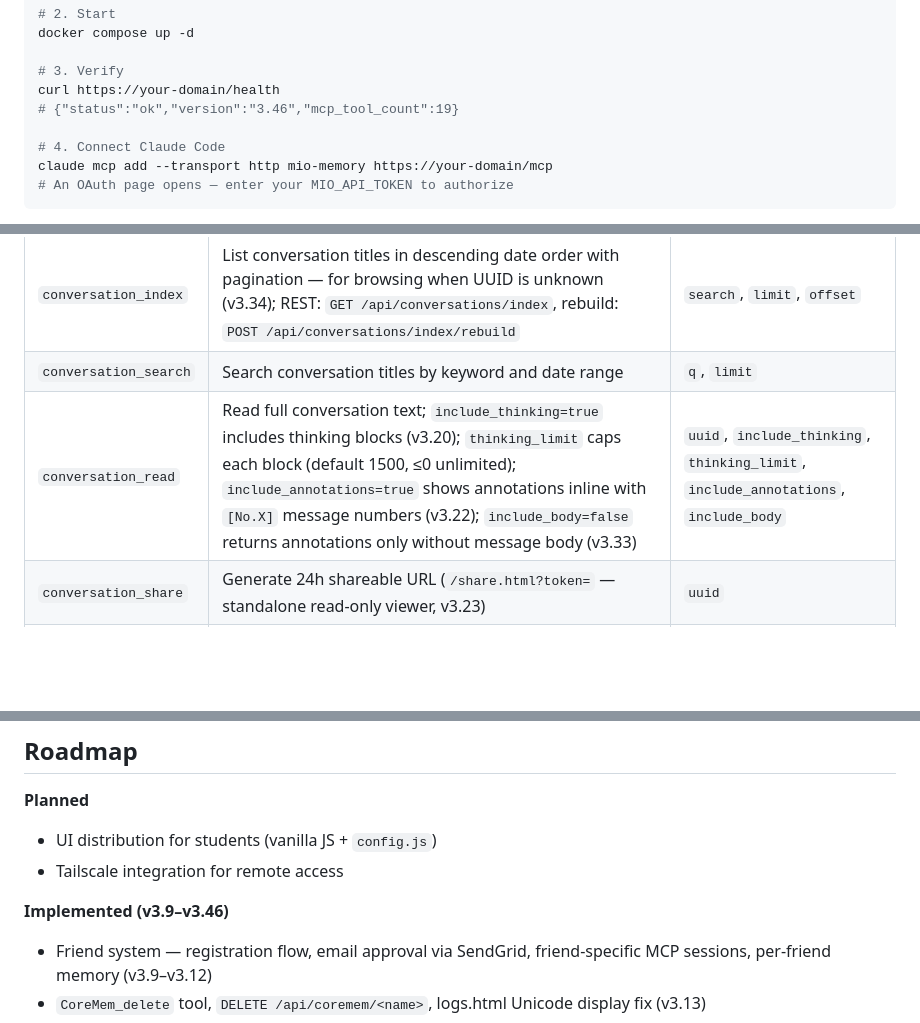
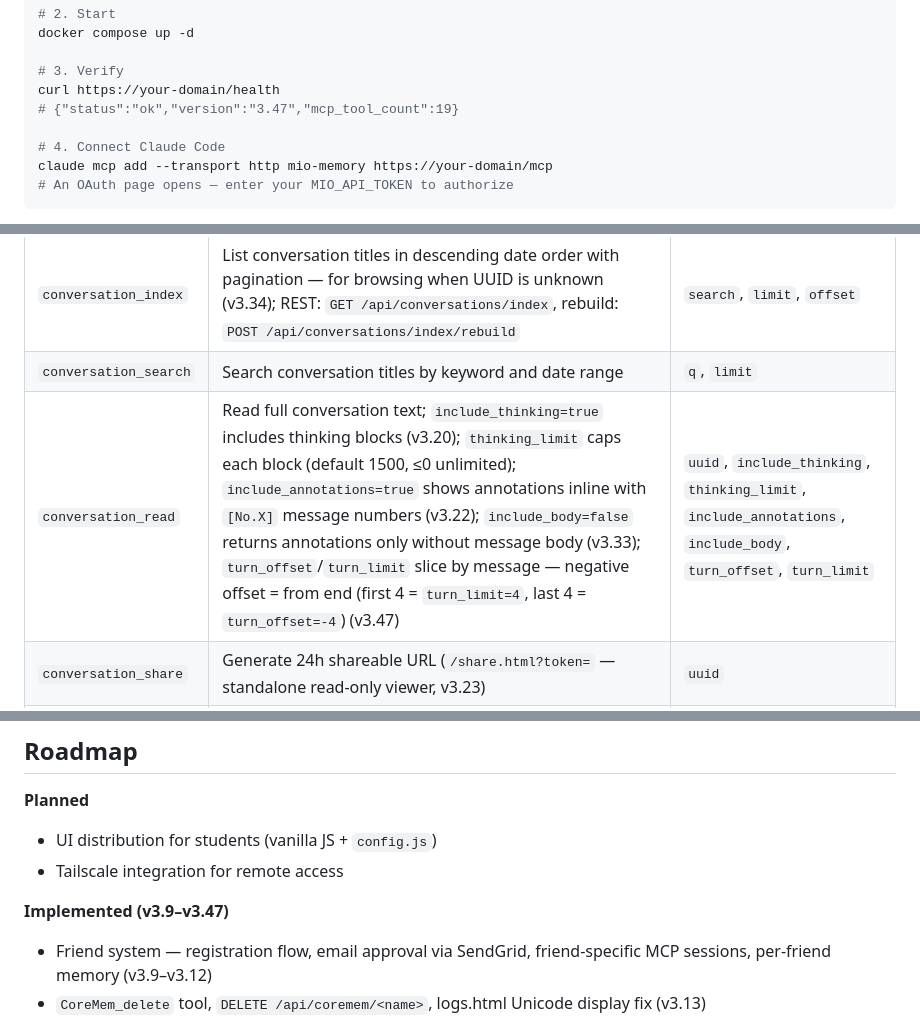
Before and after one commit to fuumu/claude-with-you, a Markdown page: README.md, 3 parts joined by grey strips. GitHub-like rendering; blank space fills up the shorter version.

```diff
--- a/README.md
+++ b/README.md
@@ -47,7 +47,7 @@ docker compose up -d
 
 # 3. Verify
 curl https://your-domain/health
-# {"status":"ok","version":"3.46","mcp_tool_count":19}
+# {"status":"ok","version":"3.47","mcp_tool_count":19}
 
 # 4. Connect Claude Code
 claude mcp add --transport http mio-memory https://your-domain/mcp
@@ -219,7 +219,7 @@ Browse, share, and annotate past conversations imported from Claude.ai export ZI
 |------|-------------|----------|
 | `conversation_index` | List conversation titles in descending date order with pagination — for browsing when UUID is unknown (v3.34); REST: `GET /api/conversations/index`, rebuild: `POST /api/conversations/index/rebuild` | `search`, `limit`, `offset` |
 | `conversation_search` | Search conversation titles by keyword and date range | `q`, `limit` |
-| `conversation_read` | Read full conversation text; `include_thinking=true` includes thinking blocks (v3.20); `thinking_limit` caps each block (default 1500, ≤0 unlimited); `include_annotations=true` shows annotations inline with `[No.X]` message numbers (v3.22); `include_body=false` returns annotations only without message body (v3.33) | `uuid`, `include_thinking`, `thinking_limit`, `include_annotations`, `include_body` |
+| `conversation_read` | Read full conversation text; `include_thinking=true` includes thinking blocks (v3.20); `thinking_limit` caps each block (default 1500, ≤0 unlimited); `include_annotations=true` shows annotations inline with `[No.X]` message numbers (v3.22); `include_body=false` returns annotations only without message body (v3.33); `turn_offset`/`turn_limit` slice by message — negative offset = from end (first 4 = `turn_limit=4`, last 4 = `turn_offset=-4`) (v3.47) | `uuid`, `include_thinking`, `thinking_limit`, `include_annotations`, `include_body`, `turn_offset`, `turn_limit` |
 | `conversation_share` | Generate 24h shareable URL (`/share.html?token=` — standalone read-only viewer, v3.23) | `uuid` |
 | `log_annotate` | Append-only audit annotation on a conversation; raw logs never change, stored in `/data/annotations/{uuid}.json` (v3.22) | `uuid`, `note`, `author`, `target` |
 
@@ -503,7 +503,7 @@ claude-with-you/
 - UI distribution for students (vanilla JS + `config.js`)
 - Tailscale integration for remote access
 
-**Implemented (v3.9–v3.46)**
+**Implemented (v3.9–v3.47)**
 - Friend system — registration flow, email approval via SendGrid, friend-specific MCP sessions, per-friend memory (v3.9–v3.12)
 - `CoreMem_delete` tool, `DELETE /api/coremem/<name>`, logs.html Unicode display fix (v3.13)
 - admin/logs UI improvements — modal enhancements (scroll-to-top, jump buttons, maximize, ID copy) and chat↔file bidirectional links (v3.14)
```
Also changed, not shown: other parts of README.md (+1 -0 lines), README.ja.md (+7 -3 lines).
